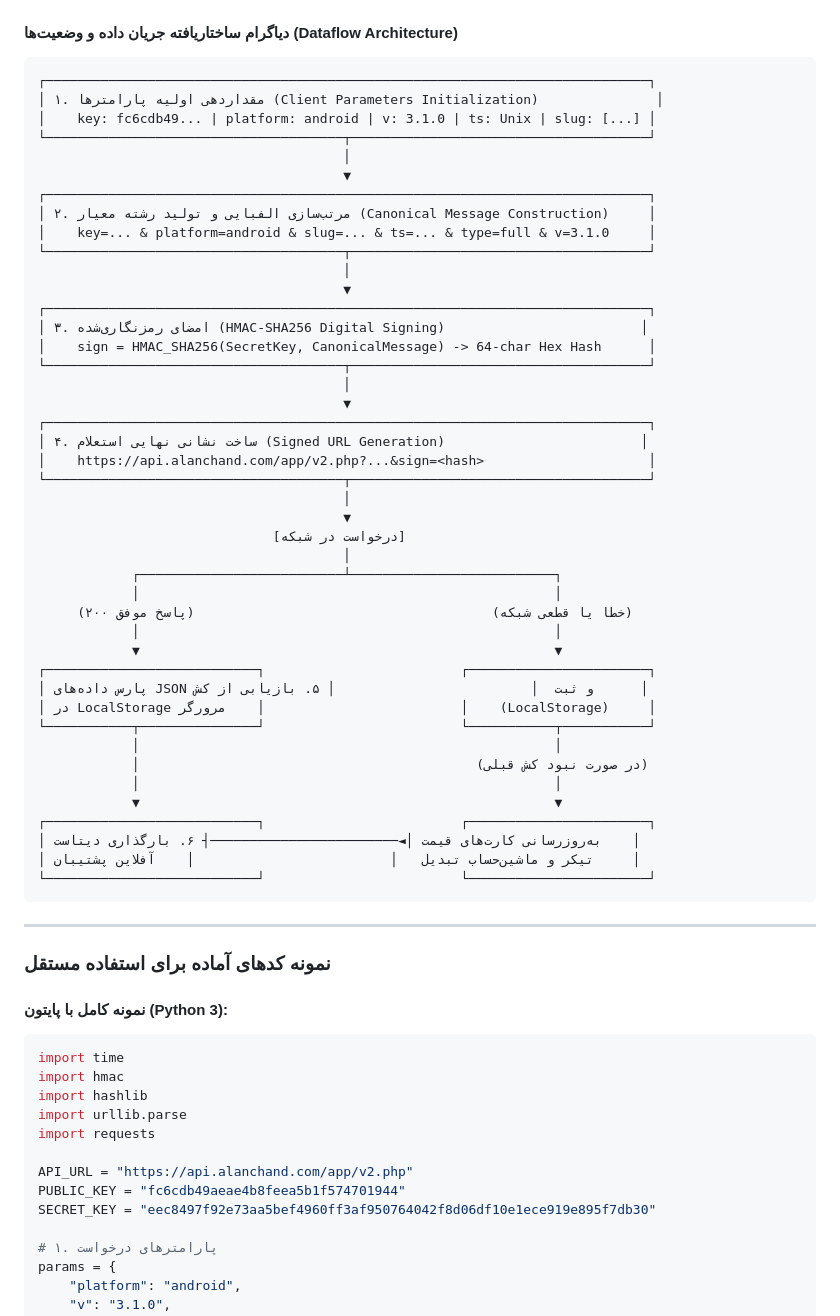
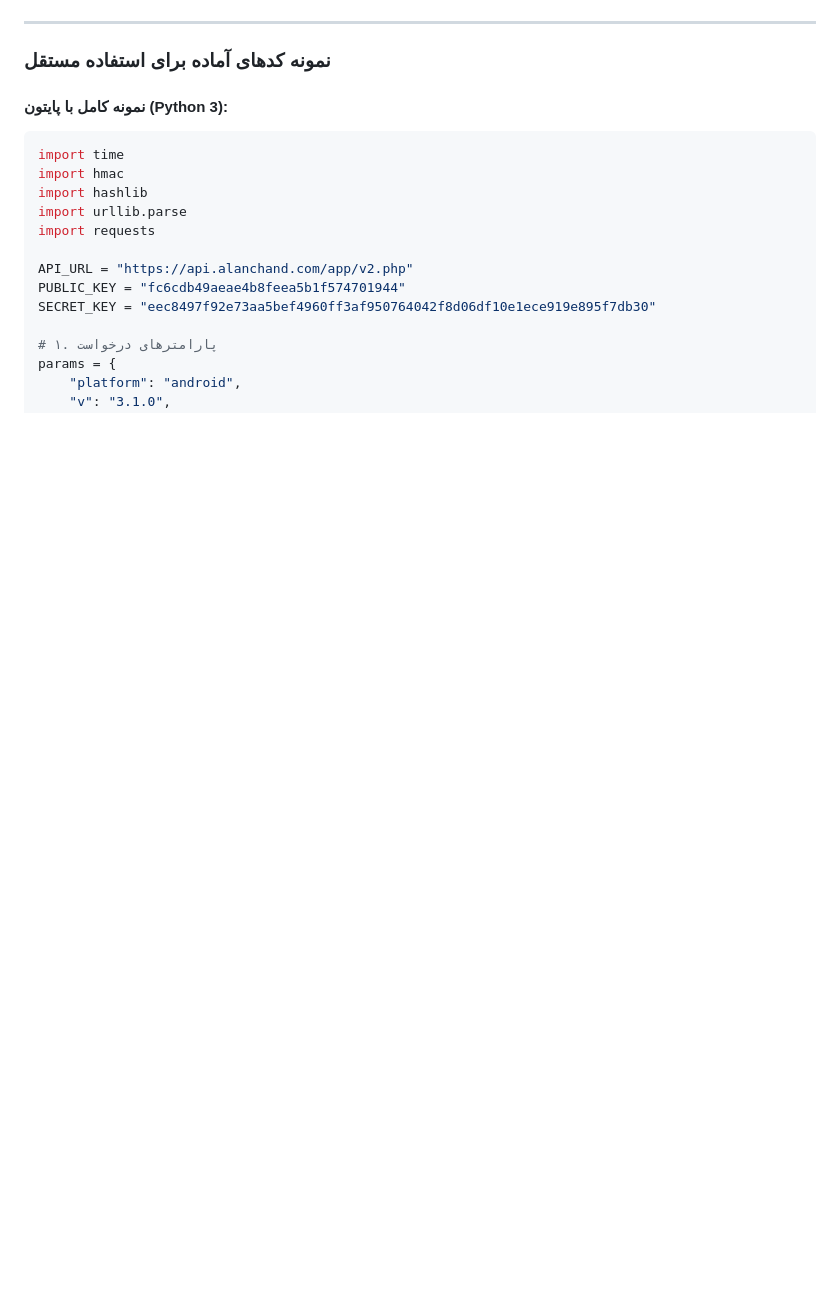
Before and after one commit to ramin-mahmoodi/chandchandi, a Markdown page: README.md, the part around one of its changes. GitHub-like rendering; blank space fills up the shorter version.

Commit message:
docs: simplify architecture section, remove ASCII diagram, and bust preview cache

````diff
--- a/README.md
+++ b/README.md
@@ -136,52 +141,5 @@ flowchart TD
 ```
 
-#### دیاگرام ساختاریافته جریان داده و وضعیت‌ها (Dataflow Architecture)
-
-```text
-┌─────────────────────────────────────────────────────────────────────────────┐
-│ ۱. مقداردهی اولیه پارامترها (Client Parameters Initialization)               │
-│    key: fc6cdb49... | platform: android | v: 3.1.0 | ts: Unix | slug: [...] │
-└──────────────────────────────────────┬──────────────────────────────────────┘
-                                       │
-                                       ▼
-┌─────────────────────────────────────────────────────────────────────────────┐
-│ ۲. مرتب‌سازی الفبایی و تولید رشته معیار (Canonical Message Construction)     │
-│    key=... & platform=android & slug=... & ts=... & type=full & v=3.1.0     │
-└──────────────────────────────────────┬──────────────────────────────────────┘
-                                       │
-                                       ▼
-┌─────────────────────────────────────────────────────────────────────────────┐
-│ ۳. امضای رمزنگاری‌شده (HMAC-SHA256 Digital Signing)                         │
-│    sign = HMAC_SHA256(SecretKey, CanonicalMessage) -> 64-char Hex Hash      │
-└──────────────────────────────────────┬──────────────────────────────────────┘
-                                       │
-                                       ▼
-┌─────────────────────────────────────────────────────────────────────────────┐
-│ ۴. ساخت نشانی نهایی استعلام (Signed URL Generation)                         │
-│    https://api.alanchand.com/app/v2.php?...&sign=<hash>                     │
-└──────────────────────────────────────┬──────────────────────────────────────┘
-                                       │
-                                       ▼
-                              [درخواست در شبکه]
-                                       │
-            ┌──────────────────────────┴──────────────────────────┐
-            │                                                     │
-     (پاسخ موفق ۲۰۰)                                      (خطا یا قطعی شبکه)
-            │                                                     │
-            ▼                                                     ▼
-┌───────────────────────────┐                         ┌───────────────────────┐
-│ پارس داده‌های JSON و ثبت  │                         │ ۵. بازیابی از کش      │
-│ در LocalStorage مرورگر    │                         │    (LocalStorage)     │
-└───────────┬───────────────┘                         └───────────┬───────────┘
-            │                                                     │
-            │                                           (در صورت نبود کش قبلی)
-            │                                                     │
-            ▼                                                     ▼
-┌───────────────────────────┐                         ┌───────────────────────┐
-│ به‌روزرسانی کارت‌های قیمت │◄────────────────────────┤ ۶. بارگذاری دیتاست    │
-│ تیکر و ماشین‌حساب تبدیل   │                         │    آفلاین پشتیبان     │
-└───────────────────────────┘                         └───────────────────────┘
-```
 
 ---
 
````
Also changed, not shown: other parts of README.md (+39 -34 lines).
